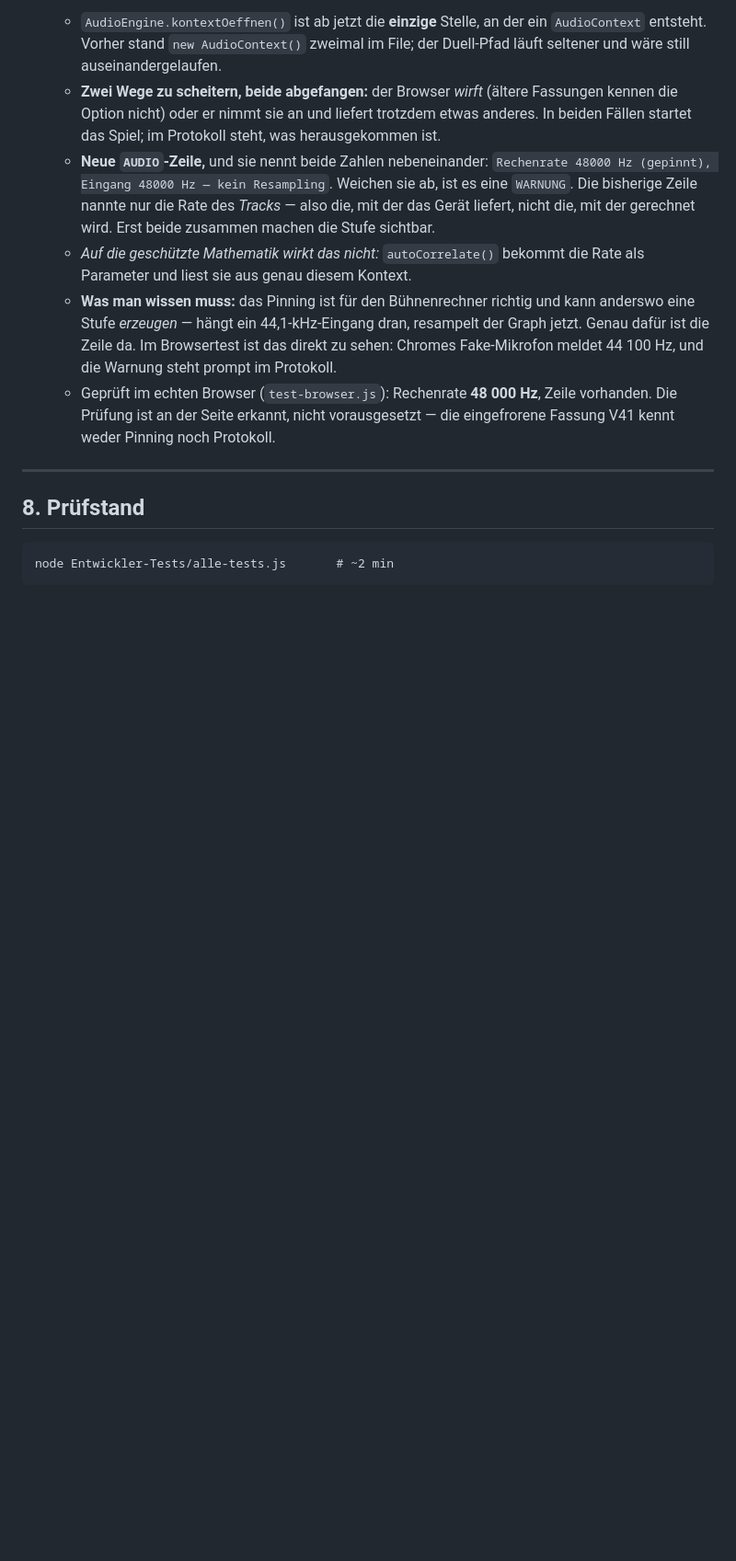
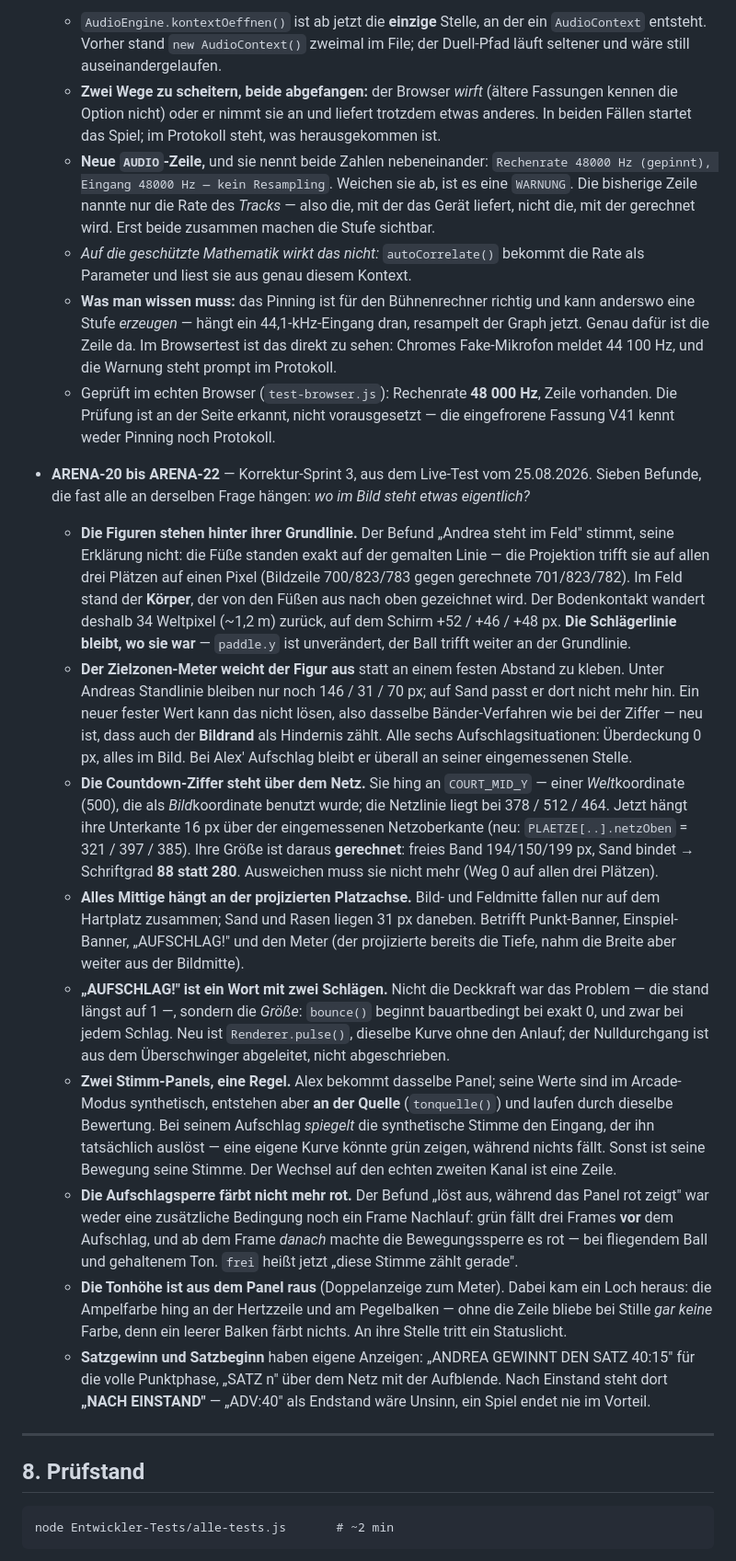
Before and after one commit to alexanderfabian-crypto/karaokovic-game, a Markdown page: HANDOVER-ARENA.md, the part around one of its changes. Shown at 92% size. Rendered like a GitHub page; blank space fills up the shorter version.

```diff
--- a/HANDOVER-ARENA.md
+++ b/HANDOVER-ARENA.md
@@ -562,6 +562,62 @@ mehrere Punkte Korrekturen an vorherigen Punkten sind.
     Zeile vorhanden. Die Prüfung ist an der Seite erkannt, nicht vorausgesetzt
     — die eingefrorene Fassung V41 kennt weder Pinning noch Protokoll.
 
+- **ARENA-20 bis ARENA-22** — Korrektur-Sprint 3, aus dem Live-Test vom
+  25.08.2026. Sieben Befunde, die fast alle an derselben Frage hängen: *wo im
+  Bild steht etwas eigentlich?*
+  - **Die Figuren stehen hinter ihrer Grundlinie.** Der Befund „Andrea steht
+    im Feld" stimmt, seine Erklärung nicht: die Füße standen exakt auf der
+    gemalten Linie — die Projektion trifft sie auf allen drei Plätzen auf
+    einen Pixel (Bildzeile 700/823/783 gegen gerechnete 701/823/782). Im Feld
+    stand der **Körper**, der von den Füßen aus nach oben gezeichnet wird.
+    Der Bodenkontakt wandert deshalb 34 Weltpixel (~1,2 m) zurück, auf dem
+    Schirm +52 / +46 / +48 px. **Die Schlägerlinie bleibt, wo sie war** —
+    `paddle.y` ist unverändert, der Ball trifft weiter an der Grundlinie.
+  - **Der Zielzonen-Meter weicht der Figur aus** statt an einem festen
+    Abstand zu kleben. Unter Andreas Standlinie bleiben nur noch 146 / 31 /
+    70 px; auf Sand passt er dort nicht mehr hin. Ein neuer fester Wert kann
+    das nicht lösen, also dasselbe Bänder-Verfahren wie bei der Ziffer — neu
+    ist, dass auch der **Bildrand** als Hindernis zählt. Alle sechs
+    Aufschlagsituationen: Überdeckung 0 px, alles im Bild. Bei Alex' Aufschlag
+    bleibt er überall an seiner eingemessenen Stelle.
+  - **Die Countdown-Ziffer steht über dem Netz.** Sie hing an `COURT_MID_Y` —
+    einer *Welt*koordinate (500), die als *Bild*koordinate benutzt wurde; die
+    Netzlinie liegt bei 378 / 512 / 464. Jetzt hängt ihre Unterkante 16 px
+    über der eingemessenen Netzoberkante (neu: `PLAETZE[..].netzOben` =
+    321 / 397 / 385). Ihre Größe ist daraus **gerechnet**: freies Band
+    194/150/199 px, Sand bindet → Schriftgrad **88 statt 280**. Ausweichen
+    muss sie nicht mehr (Weg 0 auf allen drei Plätzen).
+  - **Alles Mittige hängt an der projizierten Platzachse.** Bild- und
+    Feldmitte fallen nur auf dem Hartplatz zusammen; Sand und Rasen liegen
+    31 px daneben. Betrifft Punkt-Banner, Einspiel-Banner, „AUFSCHLAG!" und
+    den Meter (der projizierte bereits die Tiefe, nahm die Breite aber weiter
+    aus der Bildmitte).
+  - **„AUFSCHLAG!" ist ein Wort mit zwei Schlägen.** Nicht die Deckkraft war
+    das Problem — die stand längst auf 1 —, sondern die *Größe*: `bounce()`
+    beginnt bauartbedingt bei exakt 0, und zwar bei jedem Schlag. Neu ist
+    `Renderer.pulse()`, dieselbe Kurve ohne den Anlauf; der Nulldurchgang
+    ist aus dem Überschwinger abgeleitet, nicht abgeschrieben.
+  - **Zwei Stimm-Panels, eine Regel.** Alex bekommt dasselbe Panel; seine
+    Werte sind im Arcade-Modus synthetisch, entstehen aber **an der Quelle**
+    (`tonquelle()`) und laufen durch dieselbe Bewertung. Bei seinem Aufschlag
+    *spiegelt* die synthetische Stimme den Eingang, der ihn tatsächlich
+    auslöst — eine eigene Kurve könnte grün zeigen, während nichts fällt.
+    Sonst ist seine Bewegung seine Stimme. Der Wechsel auf den echten zweiten
+    Kanal ist eine Zeile.
+  - **Die Aufschlagsperre färbt nicht mehr rot.** Der Befund „löst aus,
+    während das Panel rot zeigt" war weder eine zusätzliche Bedingung noch
+    ein Frame Nachlauf: grün fällt drei Frames **vor** dem Aufschlag, und ab
+    dem Frame *danach* machte die Bewegungssperre es rot — bei fliegendem Ball
+    und gehaltenem Ton. `frei` heißt jetzt „diese Stimme zählt gerade".
+  - **Die Tonhöhe ist aus dem Panel raus** (Doppelanzeige zum Meter). Dabei
+    kam ein Loch heraus: die Ampelfarbe hing an der Hertzzeile und am
+    Pegelbalken — ohne die Zeile bliebe bei Stille *gar keine* Farbe, denn ein
+    leerer Balken färbt nichts. An ihre Stelle tritt ein Statuslicht.
+  - **Satzgewinn und Satzbeginn** haben eigene Anzeigen: „ANDREA GEWINNT DEN
+    SATZ 40:15" für die volle Punktphase, „SATZ n" über dem Netz mit der
+    Aufblende. Nach Einstand steht dort **„NACH EINSTAND"** — „ADV:40" als
+    Endstand wäre Unsinn, ein Spiel endet nie im Vorteil.
+
 ---
 
 ## 8. Prüfstand
```
Also changed, not shown: other parts of HANDOVER-ARENA.md (+28 -11 lines).
